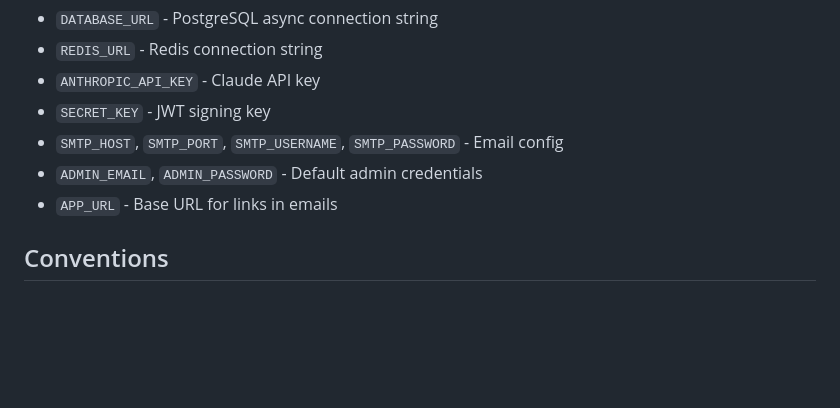
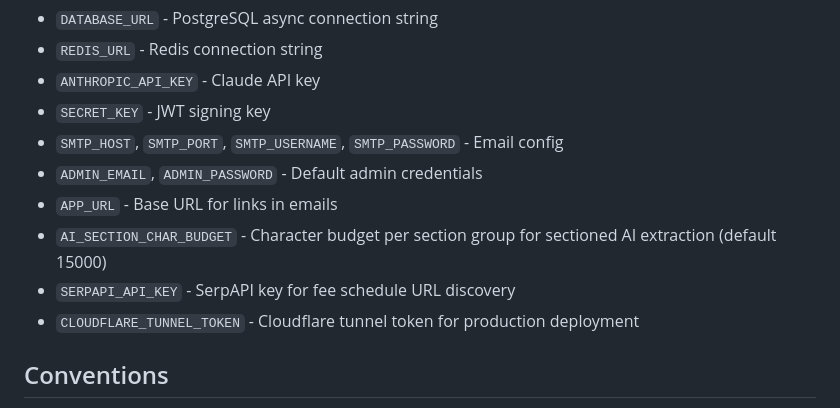
Before and after one commit to seoyds/exnot, a Markdown page: CLAUDE.md, the part around one of its changes. Drawn GitHub-style; blank space fills up the shorter version.

```diff
--- a/CLAUDE.md
+++ b/CLAUDE.md
@@ -161,6 +192,9 @@ Settings are in `config.py` via pydantic-settings, loaded from environment or `.
 - `SMTP_HOST`, `SMTP_PORT`, `SMTP_USERNAME`, `SMTP_PASSWORD` - Email config
 - `ADMIN_EMAIL`, `ADMIN_PASSWORD` - Default admin credentials
 - `APP_URL` - Base URL for links in emails
+- `AI_SECTION_CHAR_BUDGET` - Character budget per section group for sectioned AI extraction (default 15000)
+- `SERPAPI_API_KEY` - SerpAPI key for fee schedule URL discovery
+- `CLOUDFLARE_TUNNEL_TOKEN` - Cloudflare tunnel token for production deployment
 
 ## Conventions
 
```
Also changed, not shown: other parts of CLAUDE.md (+40 -9 lines), README.md (added, +157 -0 lines).
